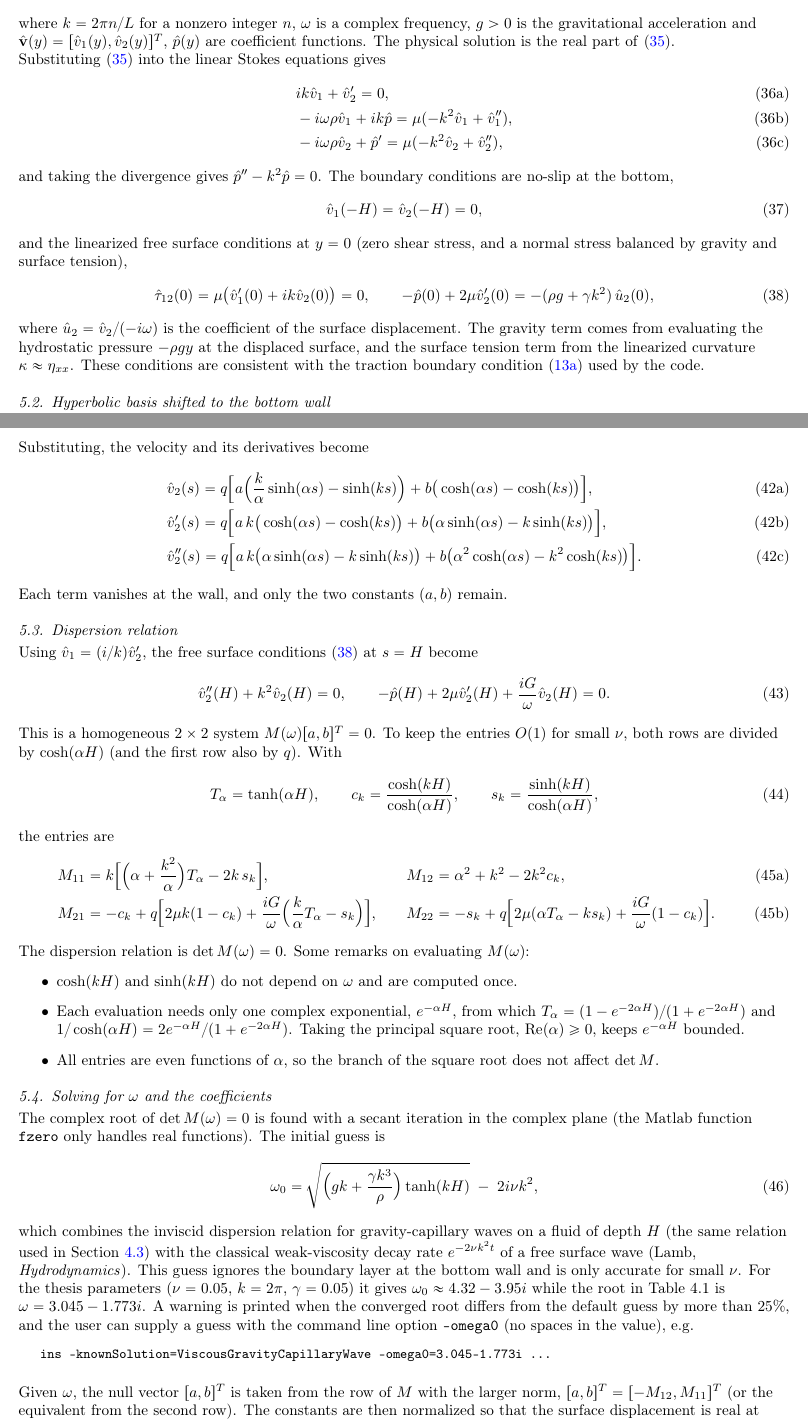
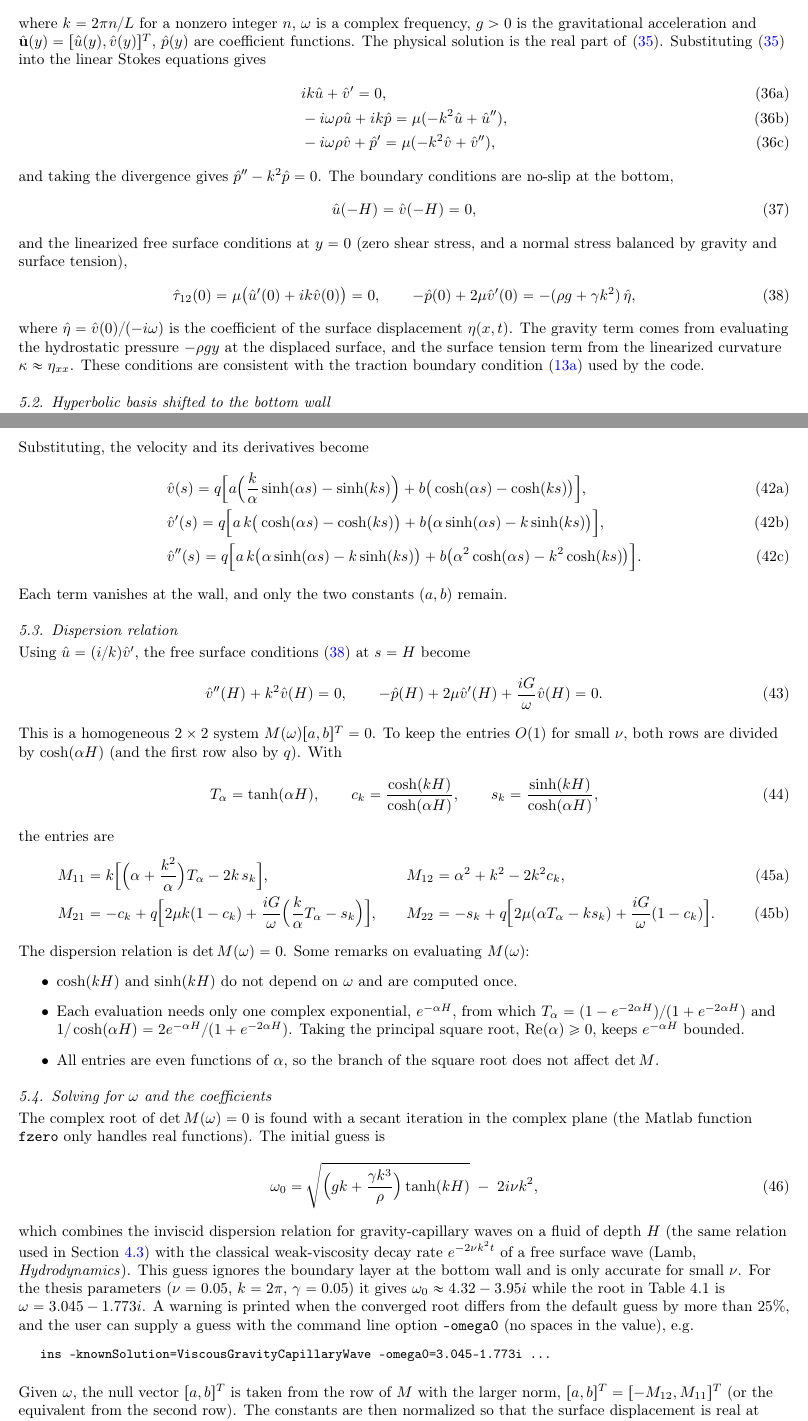
Before and after one commit to wdhenshaw/incompressibleNavierStokes, a LaTeX paper (doc/insDoc.tex, which reads doc/tex/ViscousCapillaryWaveCoeffecients.tex): two parts of pages 14 and 15 of 17, joined at a grey line, cut so that both start at the same text. Compiled offline with pdfLaTeX; a LaTeX package or settings file that is missing is left out.

```diff
--- a/doc/tex/ViscousCapillaryWaveCoeffecients.tex
+++ b/doc/tex/ViscousCapillaryWaveCoeffecients.tex
@@ -14,29 +14,29 @@
 Consider a fluid in the channel $\xv\in[0,L]\times[-H,0]$ with a no-slip wall at $y=-H$ and a free surface linearized about $y=0$.
 Linearized travelling wave solutions are sought of the form
 \ba
-   \vv(x,y,t) = \hat{\vv}(y) e^{i(kx-\omega t)} , \qquad p(x,y,t) = -\rho g y + \hat{p}(y) e^{i(kx-\omega t)},  \label{eq:vcwAnsatz}
+   \uv(x,y,t) = \hat{\uv}(y) e^{i(kx-\omega t)} , \qquad p(x,y,t) = -\rho g y + \hat{p}(y) e^{i(kx-\omega t)},  \label{eq:vcwAnsatz}
 \ea
 where $k = 2\pi n/L$ for a nonzero integer $n$, $\omega$ is a complex frequency, $g>0$ is the gravitational acceleration and
-$\hat{\vv}(y) = [\vHat_1(y),\vHat_2(y)]^T$, $\hat{p}(y)$ are coefficient functions. The physical solution is the real part of~\eqref{eq:vcwAnsatz}.
+$\hat{\uv}(y) = [\uHat(y),\vHat(y)]^T$, $\hat{p}(y)$ are coefficient functions. The physical solution is the real part of~\eqref{eq:vcwAnsatz}.
 Substituting~\eqref{eq:vcwAnsatz} into the linear Stokes equations gives
 \bse
 \label{eq:vcwODEs}
 \bat
-   & ik\vHat_1 + \vHat_2' = 0 , \\
-   & -i\omega\rho\vHat_1 + ik\hat{p} = \mu( -k^2\vHat_1 + \vHat_1'' ), \\
-   & -i\omega\rho\vHat_2 + \hat{p}' = \mu( -k^2\vHat_2 + \vHat_2'' ),
+   & ik\uHat + \vHat' = 0 , \\
+   & -i\omega\rho\uHat + ik\hat{p} = \mu( -k^2\uHat + \uHat'' ), \\
+   & -i\omega\rho\vHat + \hat{p}' = \mu( -k^2\vHat + \vHat'' ),
 \eat
 \ese
 and taking the divergence gives $\hat{p}'' - k^2 \hat{p} = 0$. The boundary conditions are no-slip at the bottom,
 \ba
-   \vHat_1(-H) = \vHat_2(-H) = 0,  \label{eq:vcwNoSlip}
+   \uHat(-H) = \vHat(-H) = 0,  \label{eq:vcwNoSlip}
 \ea
 and the linearized free surface conditions at $y=0$ (zero shear stress, and a normal stress balanced by gravity and surface tension),
 \ba
-   \hat{\tau}_{12}(0) = \mu\big( \vHat_1'(0) + ik\vHat_2(0) \big) = 0, \qquad
-   -\hat{p}(0) + 2\mu\vHat_2'(0) = -(\rho g + \gamma k^2)\, \uHat_2(0), \label{eq:vcwFreeSurface}
+   \hat{\tau}_{12}(0) = \mu\big( \uHat'(0) + ik\vHat(0) \big) = 0, \qquad
+   -\hat{p}(0) + 2\mu\vHat'(0) = -(\rho g + \gamma k^2)\, \hat{\eta}, \label{eq:vcwFreeSurface}
 \ea
-where $\uHat_2 = \vHat_2/(-i\omega)$ is the coefficient of the surface displacement. The gravity term comes from evaluating the
+where $\hat{\eta} = \vHat(0)/(-i\omega)$ is the coefficient of the surface displacement $\eta(x,t)$. The gravity term comes from evaluating the
 hydrostatic pressure $-\rho g y$ at the displaced surface, and the surface tension term from the linearized curvature $\kappa \approx \eta_{xx}$.
 These conditions are consistent with the traction boundary condition~\eqref{eq:tractionBC} used by the code.
 
@@ -70,9 +70,9 @@
 \bse
 \label{eq:vcwV2}
 \bat
-  & \vHat_2(s)   = q\Big[ a\Big( \f{k}{\alpha}\sinh(\alpha s) - \sinh(ks) \Big) + b\big( \cosh(\alpha s) - \cosh(ks) \big) \Big], \\
-  & \vHat_2'(s)  = q\Big[ a\, k\big( \cosh(\alpha s) - \cosh(ks) \big) + b\big( \alpha\sinh(\alpha s) - k\sinh(ks) \big) \Big], \\
-  & \vHat_2''(s) = q\Big[ a\, k\big( \alpha\sinh(\alpha s) - k\sinh(ks) \big) + b\big( \alpha^2\cosh(\alpha s) - k^2\cosh(ks) \big) \Big].
+  & \vHat(s)   = q\Big[ a\Big( \f{k}{\alpha}\sinh(\alpha s) - \sinh(ks) \Big) + b\big( \cosh(\alpha s) - \cosh(ks) \big) \Big], \\
+  & \vHat'(s)  = q\Big[ a\, k\big( \cosh(\alpha s) - \cosh(ks) \big) + b\big( \alpha\sinh(\alpha s) - k\sinh(ks) \big) \Big], \\
+  & \vHat''(s) = q\Big[ a\, k\big( \alpha\sinh(\alpha s) - k\sinh(ks) \big) + b\big( \alpha^2\cosh(\alpha s) - k^2\cosh(ks) \big) \Big].
 \eat
 \ese
 Each term vanishes at the wall, and only the two constants $(a,b)$ remain.
@@ -80,9 +80,9 @@
 % -------------------------------------------------------------------
 \subsection{Dispersion relation} \label{sec:vcw_dispersion}
 
-Using $\vHat_1 = (i/k)\vHat_2'$, the free surface conditions~\eqref{eq:vcwFreeSurface} at $s=H$ become
+Using $\uHat = (i/k)\vHat'$, the free surface conditions~\eqref{eq:vcwFreeSurface} at $s=H$ become
 \ba
-   \vHat_2''(H) + k^2\vHat_2(H) = 0, \qquad -\hat{p}(H) + 2\mu\vHat_2'(H) + \f{iG}{\omega}\vHat_2(H) = 0 .
+   \vHat''(H) + k^2\vHat(H) = 0, \qquad -\hat{p}(H) + 2\mu\vHat'(H) + \f{iG}{\omega}\vHat(H) = 0 .
 \ea
 This is a homogeneous $2\times2$ system $M(\omega)[a,b]^T = 0$. To keep the entries $O(1)$ for small $\nu$, both rows are divided by $\cosh(\alpha H)$
 (and the first row also by $q$). With
@@ -129,7 +129,7 @@
 Given $\omega$, the null vector $[a,b]^T$ is taken from the row of $M$ with the larger norm, $[a,b]^T = [-M_{12}, M_{11}]^T$ (or the equivalent from the second row).
 The constants are then normalized so that the surface displacement is real at $t=0$,
 \ba
-   \hat{\eta} = \uHat_2(H) = \f{i}{\omega}\vHat_2(H) = \eta_0 , \qquad \eta(x,t) = \Re\big( \eta_0 e^{i(kx-\omega t)} \big),
+   \hat{\eta} = \f{i}{\omega}\vHat(H) = \eta_0 , \qquad \eta(x,t) = \Re\big( \eta_0 e^{i(kx-\omega t)} \big),
 \ea
 where $\eta_0$ is the amplitude given by \texttt{-ampfs}. At $t=0$ the surface is $\eta_0\cos(kx)$, which matches the existing free surface initial condition \texttt{-icfs=cos}.
 
```
Also changed, not shown: doc/tex/ViscousCapillaryWaveCoeffecients.tex (10 more changed lines), 3 other files.
